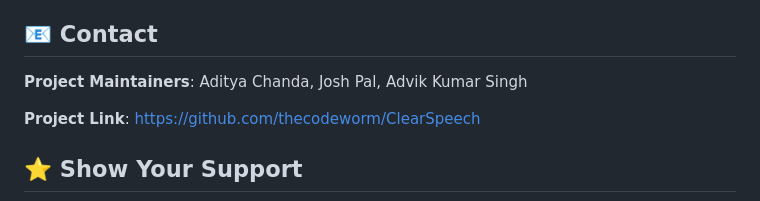
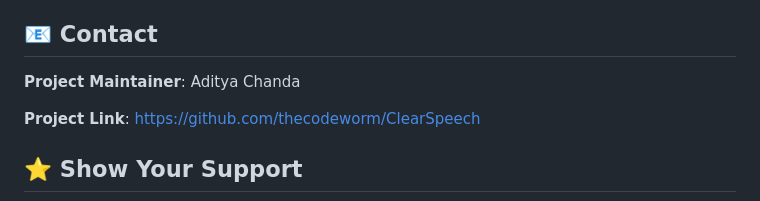
Before and after one commit to thecodeworm/ClearSpeech, a Markdown page: README.md, the part around the change. Drawn GitHub-style.

```diff
--- a/README.md
+++ b/README.md
@@ -274,7 +274,7 @@ black backend/ enhancement_model/
 -   **Training Data**: [LibriSpeech](http://www.openslr.org/12/), [MS-SNSD](https://github.com/microsoft/MS-SNSD)
 
 ## 📧 Contact
-**Project Maintainers**: Aditya Chanda, Josh Pal, Advik Kumar Singh
+**Project Maintainer**: Aditya Chanda
 
 **Project Link**: [https://github.com/thecodeworm/ClearSpeech](https://github.com/thecodeworm/ClearSpeech)
 
```
